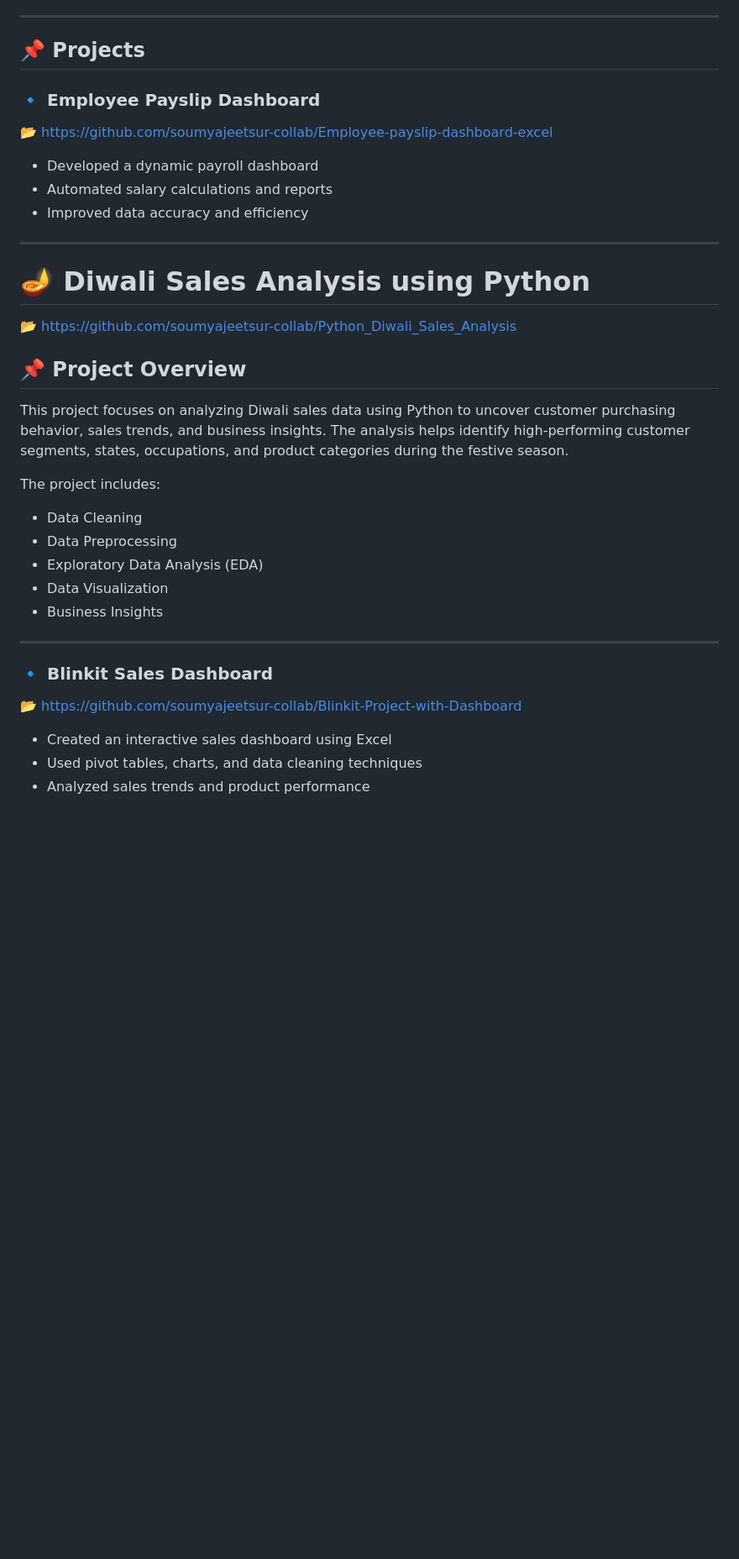
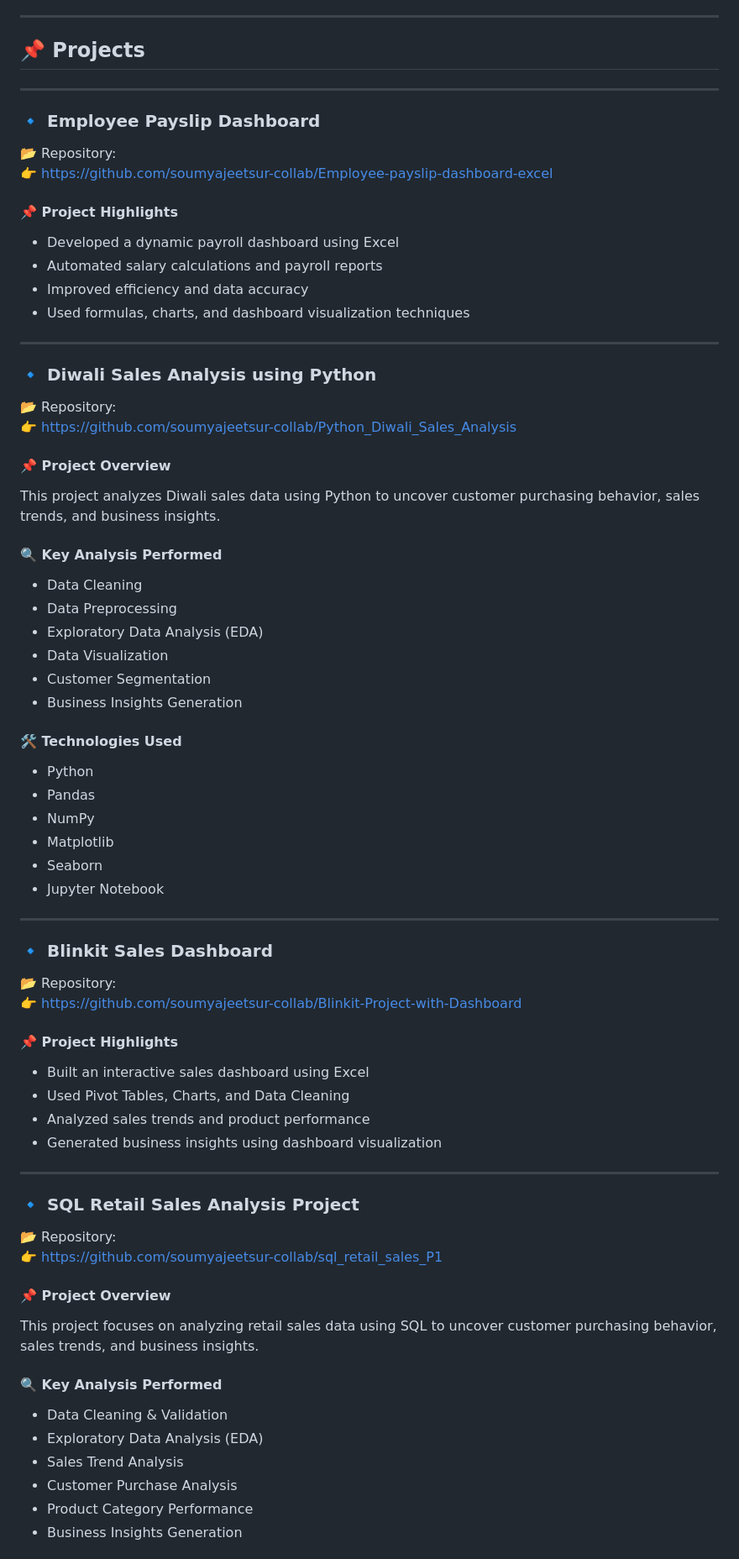
Before and after one commit to soumyajeetsur-collab/soumyajeetsur-collab, a Markdown page: README.md, the part around one of its changes. Shown at 84% size. GitHub-like rendering; blank space fills up the shorter version.

```diff
--- a/README.md
+++ b/README.md
@@ -58,33 +58,75 @@ From Aug 2025 to May 2026
 
 ## 📌 Projects
 
+---
+
 ### 🔹 Employee Payslip Dashboard
-📂 https://github.com/soumyajeetsur-collab/Employee-payslip-dashboard-excel
-- Developed a dynamic payroll dashboard
-- Automated salary calculations and reports
-- Improved data accuracy and efficiency
+
+📂 Repository:
+👉 https://github.com/soumyajeetsur-collab/Employee-payslip-dashboard-excel
+
+#### 📌 Project Highlights
+- Developed a dynamic payroll dashboard using Excel
+- Automated salary calculations and payroll reports
+- Improved efficiency and data accuracy
+- Used formulas, charts, and dashboard visualization techniques
 
 ---
 
-# 🪔 Diwali Sales Analysis using Python
-📂 https://github.com/soumyajeetsur-collab/Python_Diwali_Sales_Analysis
+### 🔹 Diwali Sales Analysis using Python
 
-## 📌 Project Overview
+📂 Repository:
+👉 https://github.com/soumyajeetsur-collab/Python_Diwali_Sales_Analysis
 
-This project focuses on analyzing Diwali sales data using Python to uncover customer purchasing behavior, sales trends, and business insights. The analysis helps identify high-performing customer segments, states, occupations, and product categories during the festive season.
+#### 📌 Project Overview
 
-The project includes:
+This project analyzes Diwali sales data using Python to uncover customer purchasing behavior, sales trends, and business insights.
 
-* Data Cleaning
-* Data Preprocessing
-* Exploratory Data Analysis (EDA)
-* Data Visualization
-* Business Insights
+#### 🔍 Key Analysis Performed
+- Data Cleaning
+- Data Preprocessing
+- Exploratory Data Analysis (EDA)
+- Data Visualization
+- Customer Segmentation
+- Business Insights Generation
+
+#### 🛠️ Technologies Used
+- Python
+- Pandas
+- NumPy
+- Matplotlib
+- Seaborn
+- Jupyter Notebook
 
 ---
 
 ### 🔹 Blinkit Sales Dashboard
-📂 https://github.com/soumyajeetsur-collab/Blinkit-Project-with-Dashboard
-- Created an interactive sales dashboard using Excel
-- Used pivot tables, charts, and data cleaning techniques
+
+📂 Repository:
+👉 https://github.com/soumyajeetsur-collab/Blinkit-Project-with-Dashboard
+
+#### 📌 Project Highlights
+- Built an interactive sales dashboard using Excel
+- Used Pivot Tables, Charts, and Data Cleaning
 - Analyzed sales trends and product performance
+- Generated business insights using dashboard visualization
+
+---
+
+### 🔹 SQL Retail Sales Analysis Project
+
+📂 Repository:
+👉 https://github.com/soumyajeetsur-collab/sql_retail_sales_P1
+
+#### 📌 Project Overview
+
+This project focuses on analyzing retail sales data using SQL to uncover customer purchasing behavior, sales trends, and business insights.
+
+#### 🔍 Key Analysis Performed
+- Data Cleaning & Validation
+- Exploratory Data Analysis (EDA)
+- Sales Trend Analysis
+- Customer Purchase Analysis
+- Product Category Performance
+- Business Insights Generation
+
```
Also changed, not shown: other parts of README.md (+16 -0 lines).
